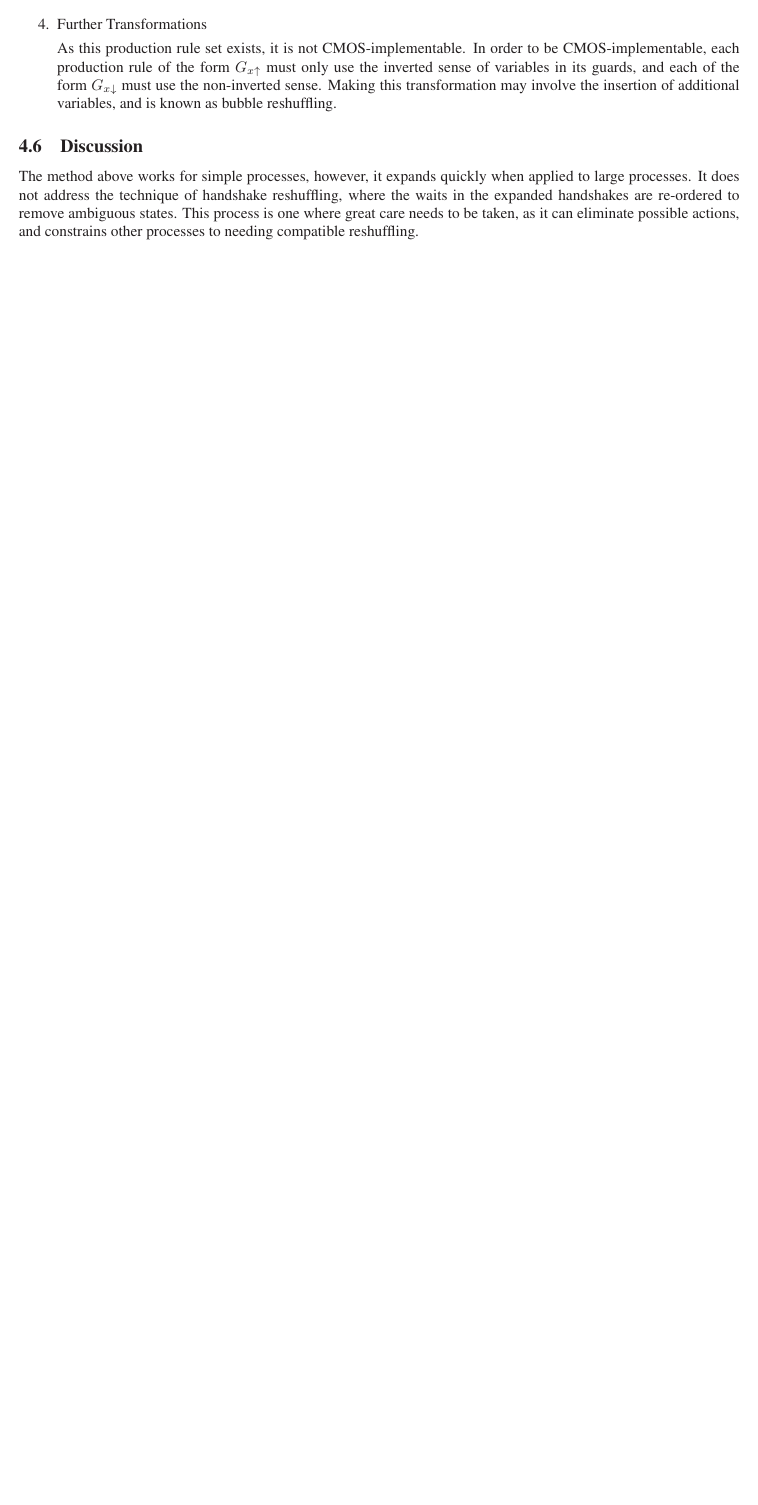
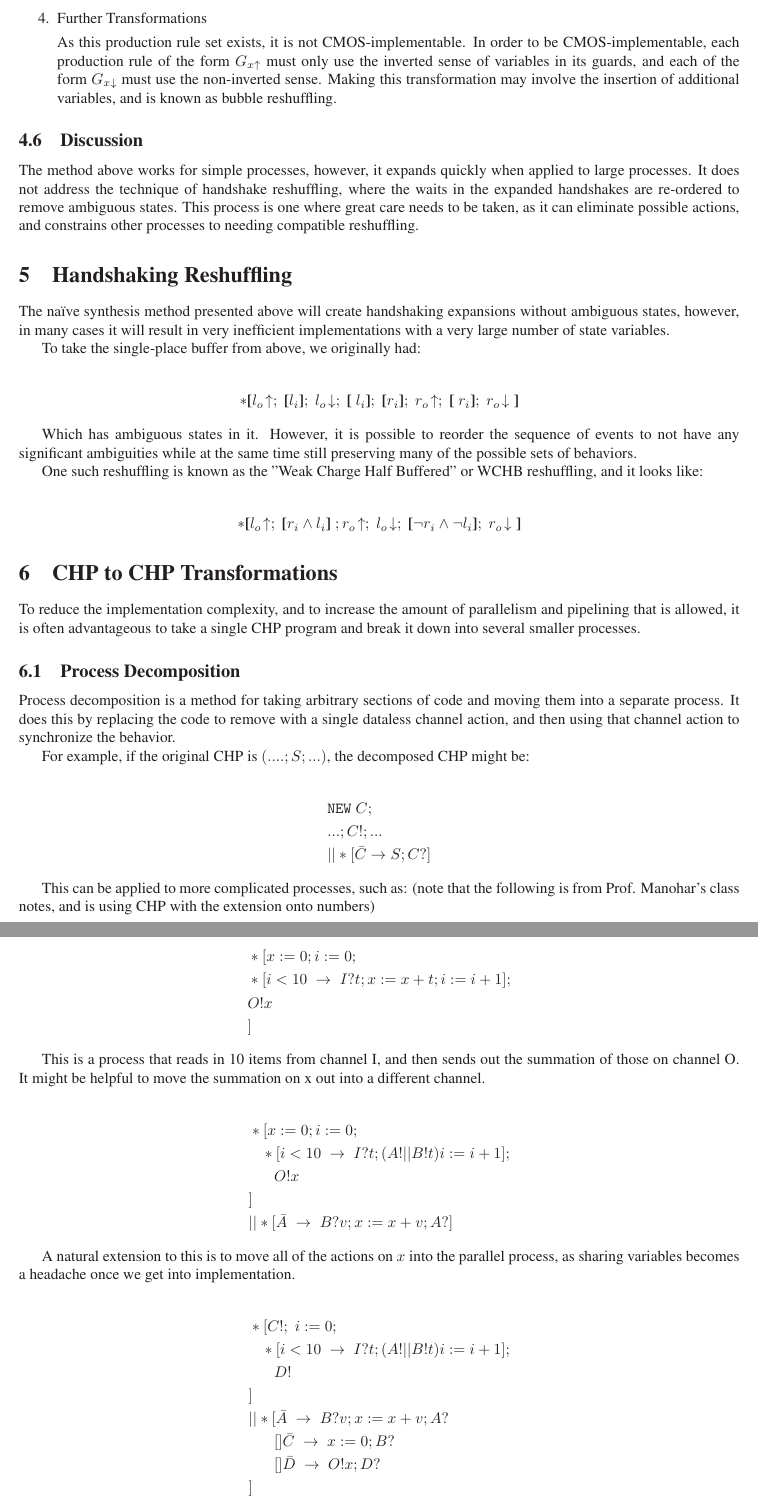
Before and after one commit to morolin/CS6112writeup, a LaTeX document (chp.tex): part of page 5 of 6 before the commit and two parts of pages 6 and 7 of 8 after it, the two joined at a grey line, cut so that both start at the same text, the shorter picture padded with empty space. Compiled offline with LaTeX, dvips and Ghostscript.

Commit message:
Adding in WCHB and process decomposition.

```diff
--- a/chp.tex
+++ b/chp.tex
@@ -331,6 +347,27 @@ As this production rule set exists, it is not CMOS-implementable.  In order to b
 
 The method above works for simple processes, however, it expands quickly when applied to large processes.  It does not address the technique of handshake reshuffling, where the waits in the expanded handshakes are re-ordered to remove ambiguous states.  This process is one where great care needs to be taken, as it can eliminate possible actions, and constrains other processes to needing compatible reshuffling.
 
+\section{Handshaking Reshuffling}
+
+The na\"{i}ve synthesis method presented above will create handshaking expansions without ambiguous states, however, in many cases it will result in very inefficient implementations with a very large number of state variables.
+
+To take the single-place buffer from above, we originally had:
+
+\begin{align*}
+*\textbf{[}l_o \! \uparrow; \; \textbf{[}l_i\textbf{]}; \; l_o\!\downarrow; \; \textbf{[}~l_i\textbf{]}; \; \textbf{[}r_i\textbf{]}; \; r_o \! \uparrow; \; \textbf{[}~r_i\textbf{]}; \; r_o \! \downarrow\textbf{]}
+\end{align*}
+
+Which has ambiguous states in it. However, it is possible to reorder the sequence of events to not have any significant ambiguities while at the same time still preserving many of the possible sets of behaviors.
+
+One such reshuffling is known as the "Weak Charge Half Buffered" or WCHB reshuffling, and it looks like:
+
+% *[[Re & Ld]; Rd+; Le-; [~Re & ~Ld]; Rd-, Le+]
+
+\begin{align*}
+*\textbf{[}l_o \! \uparrow; \; \textbf{[}  r_i \wedge l_i  \textbf{]} \;; r_o\!\uparrow;  \;l_o \! \downarrow; \; \textbf{[}  \lnot r_i \wedge \lnot l_i  \textbf{]};  \; r_o\!\downarrow  \textbf{]}
+\end{align*}
+
+
 %\section{Handshaking Rehsuffling}
 
 %The na\"{i}ve synthesis method above will work, but it will create very inefficient implementations in many cases.  One such case is presented below.
@@ -373,3 +410,50 @@ The method above works for simple processes, however, it expands quickly when ap
 %]
 %\end{hse}
 
+\section{CHP to CHP Transformations}
+
+To reduce the implementation complexity, and to increase the amount of parallelism and pipelining that is allowed, it is often advantageous to take a single CHP program and break it down into several smaller processes.
+
+\subsection{Process Decomposition}
+
+Process decomposition is a method for taking arbitrary sections of code and moving them into a separate process.  It does this by replacing the code to remove with a single dataless channel action, and then using that channel action to synchronize the behavior.
+
+For example, if the original CHP is $(....; S;...)$, the decomposed CHP might be:
+
+\begin{align*}
+& \mathtt{NEW } \; C; \\
+& ...; C!; ... \\
+& || *[\bar{C} \rightarrow S; C?]
+\end{align*}
+
+This can be applied to more complicated processes, such as: (note that the following is from Prof. Manohar's class notes, and is using CHP with the extension onto numbers)
+
+\begin{align*}
+&*[ x := 0; i := 0; \\
+&    *[ i < 10\; \rightarrow\; I?t; x := x + t; i := i + 1]; \\
+&     O!x\\
+& ]
+\end{align*}
+
+This is a process that reads in 10 items from channel I, and then sends out the summation of those on channel O.  It might be helpful to move the summation on x out into a different channel.
+
+\begin{align*}
+&*[ x := 0; i := 0; \\
+& \;\;\;*[ i < 10\; \rightarrow\; I?t; (A! || B!t) i := i + 1];\\
+& \;\;\;\;\;\;O!x\\
+& ]\\
+&|| *[ \bar{A} \; \rightarrow\; B?v; x := x+v; A?]
+\end{align*}
+
+A natural extension to this is to move all of the actions on $x$ into the parallel process, as sharing variables becomes a headache once we get into implementation.
+
+\begin{align*}
+&*[ C!; \;  i := 0;\\
+& \;\;\;*[ i < 10\; \rightarrow\; I?t; (A! || B!t) i := i + 1];\\
+& \;\;\;\;\;\;D!\\
+& ]\\
+&|| *[ \bar{A} \; \rightarrow\; B?v; x := x+v; A?\\
+&\;\;\;\;\;\;[] \bar{C} \; \rightarrow\; x := 0; B?\\
+& \;\;\;\;\;\;[] \bar{D}\; \rightarrow\; O!x; D? \\
+&  ]
+\end{align*}
```
Also changed, not shown: chp.tex (45 more changed lines).
